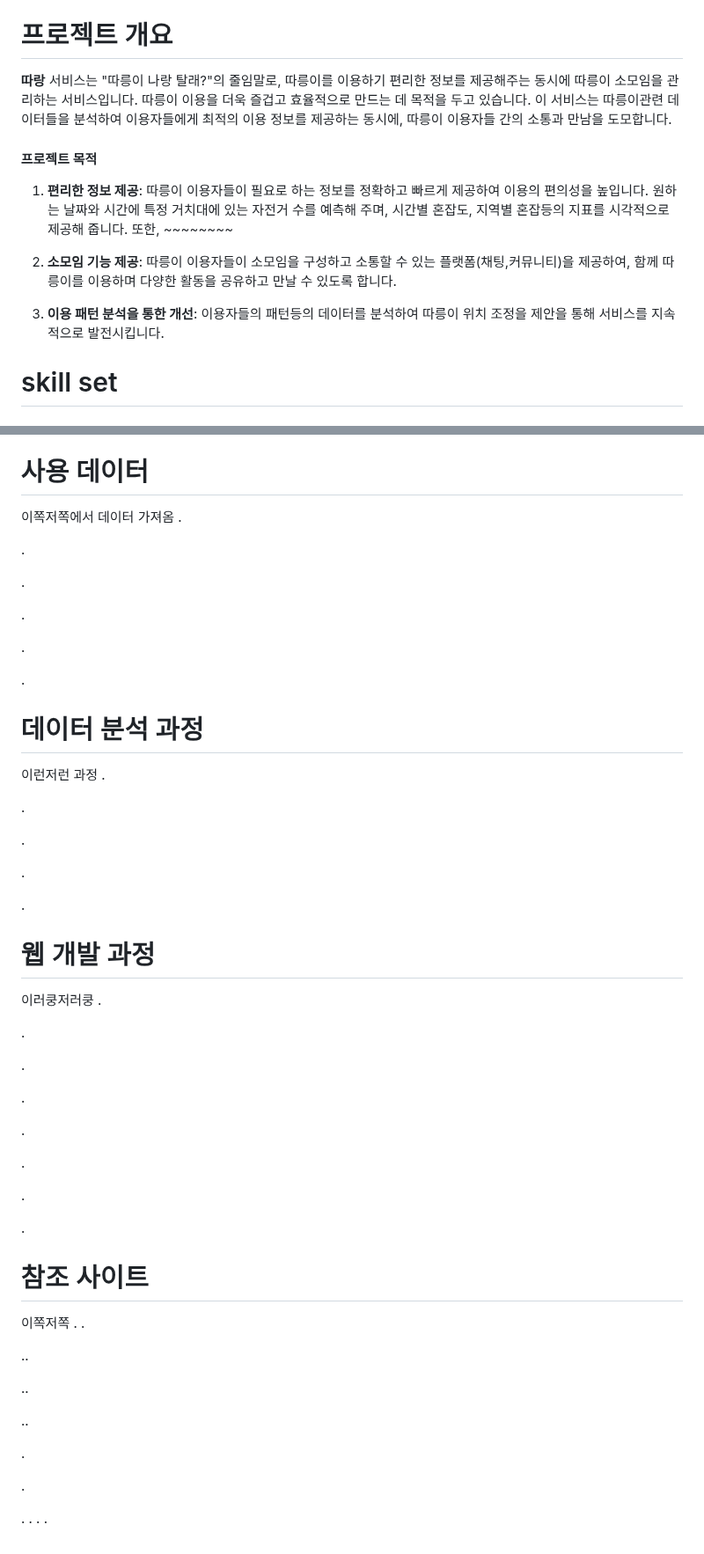
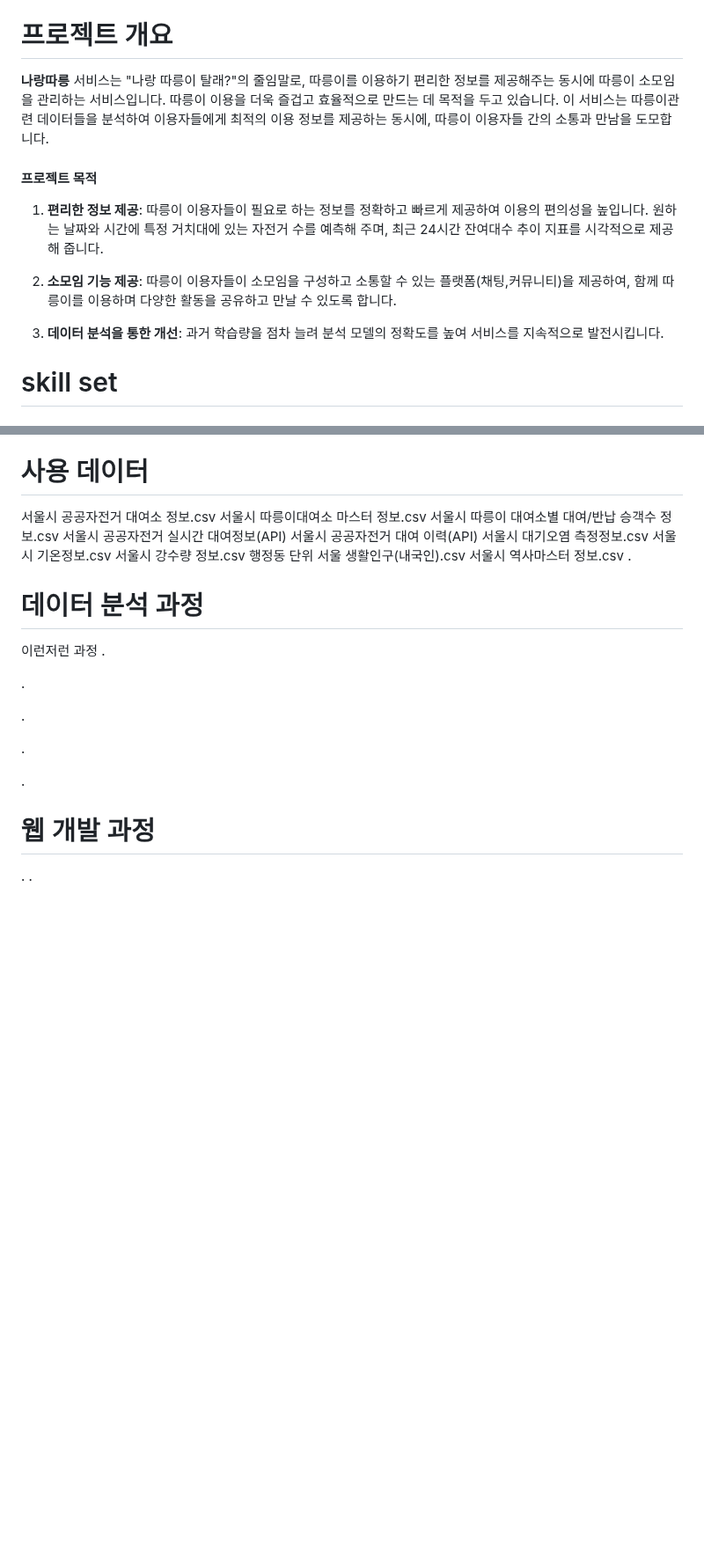
Before and after one commit to whatit0/-Project, a Markdown page: README.md, 2 parts joined by grey strips. Shown at 88% size. Drawn GitHub-style; blank space fills up the shorter version.

Commit message:
Update README.md
업데이트

```diff
--- a/README.md
+++ b/README.md
@@ -15,16 +15,16 @@
 - [참조 사이트](#참조-사이트)
 
 # <a name="프로젝트-개요">프로젝트 개요</a>
-**따랑** 서비스는 "따릉이 나랑 탈래?"의 줄임말로, 따릉이를 이용하기 편리한 정보를 제공해주는 동시에 따릉이 소모임을 관리하는 서비스입니다.
+**나랑따릉** 서비스는 "나랑 따릉이 탈래?"의 줄임말로, 따릉이를 이용하기 편리한 정보를 제공해주는 동시에 따릉이 소모임을 관리하는 서비스입니다.
  따릉이 이용을 더욱 즐겁고 효율적으로 만드는 데 목적을 두고 있습니다. 이 서비스는 따릉이관련 데이터들을 분석하여 이용자들에게 최적의 이용 정보를 제공하는 동시에, 따릉이 이용자들 간의 소통과 만남을 도모합니다.
 
 #### 프로젝트 목적
 
-1. **편리한 정보 제공**: 따릉이 이용자들이 필요로 하는 정보를 정확하고 빠르게 제공하여 이용의 편의성을 높입니다. 원하는 날짜와 시간에 특정 거치대에 있는 자전거 수를 예측해 주며, 시간별 혼잡도, 지역별 혼잡등의 지표를 시각적으로 제공해 줍니다. 또한, ~~~~~~~~
+1. **편리한 정보 제공**: 따릉이 이용자들이 필요로 하는 정보를 정확하고 빠르게 제공하여 이용의 편의성을 높입니다. 원하는 날짜와 시간에 특정 거치대에 있는 자전거 수를 예측해 주며, 최근 24시간 잔여대수 추이 지표를 시각적으로 제공해 줍니다.
 
 2. **소모임 기능 제공**: 따릉이 이용자들이 소모임을 구성하고 소통할 수 있는 플랫폼(채팅,커뮤니티)을 제공하여, 함께 따릉이를 이용하며 다양한 활동을 공유하고 만날 수 있도록 합니다.
 
-3. **이용 패턴 분석을 통한 개선**: 이용자들의 패턴등의 데이터를 분석하여 따릉이 위치 조정을 제안을 통해 서비스를 지속적으로 발전시킵니다.
+3. **데이터 분석을 통한 개선**: 과거 학습량을 점차 늘려 분석 모델의 정확도를 높여 서비스를 지속적으로 발전시킵니다.
 
 
 
@@ -62,17 +62,16 @@
 
 
 # <a name="사용-데이터">사용 데이터</a>
-이쪽저쪽에서 데이터 가져옴
-.
-
-.
-
-.
-
-.
-
-.
-
+서울시 공공자전거 대여소 정보.csv
+서울시 따릉이대여소 마스터 정보.csv
+서울시 따릉이 대여소별 대여/반납 승객수 정보.csv
+서울시 공공자전거 실시간 대여정보(API)
+서울시 공공자전거 대여 이력(API)
+서울시 대기오염 측정정보.csv
+서울시 기온정보.csv
+서울시 강수량 정보.csv
+행정동 단위 서울 생활인구(내국인).csv
+서울시 역사마스터 정보.csv
 .
 
 # <a name="데이터-분석-과정">데이터 분석 과정</a>
@@ -88,40 +87,5 @@
 .
 
 # <a name="웹-개발-과정">웹 개발 과정</a>
-이러쿵저러쿵
-.
-
-.
-
-.
-
-.
-
-.
-
-.
-
-
-.
-
-
-.
-
-# <a name="참조-사이트">참조 사이트</a>
-이쪽저쪽 .
-.
-
-..
-
-..
-
-..
-
-.
-
-.
-
 .
 .
-.
-.
```
Also changed, not shown: other parts of README.md (+3 -3 lines).
